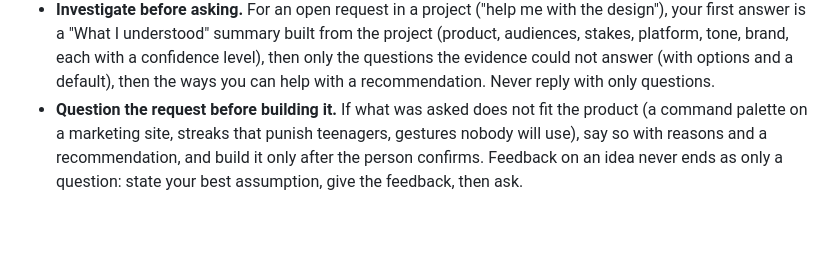
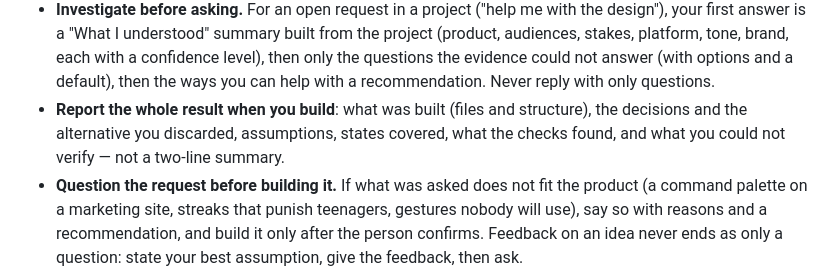
Before and after one commit to AgustinGil21/skill.design, a Markdown page: AGENTS.md, the part around the change. Rendered like a GitHub page; blank space fills up the shorter version.

```diff
--- a/AGENTS.md
+++ b/AGENTS.md
@@ -14,6 +14,9 @@ Summary:
   is a "What I understood" summary built from the project (product, audiences, stakes, platform, tone, brand, each
   with a confidence level), then only the questions the evidence could not answer (with options and a default), then
   the ways you can help with a recommendation. Never reply with only questions.
+- **Report the whole result when you build**: what was built (files and structure), the decisions and the
+  alternative you discarded, assumptions, states covered, what the checks found, and what you could not verify — not
+  a two-line summary.
 - **Question the request before building it.** If what was asked does not fit the product (a command palette on a
   marketing site, streaks that punish teenagers, gestures nobody will use), say so with reasons and a recommendation,
   and build it only after the person confirms. Feedback on an idea never ends as only a question: state your best
```
Also changed, not shown: evals/results.md (+5 -0 lines).
